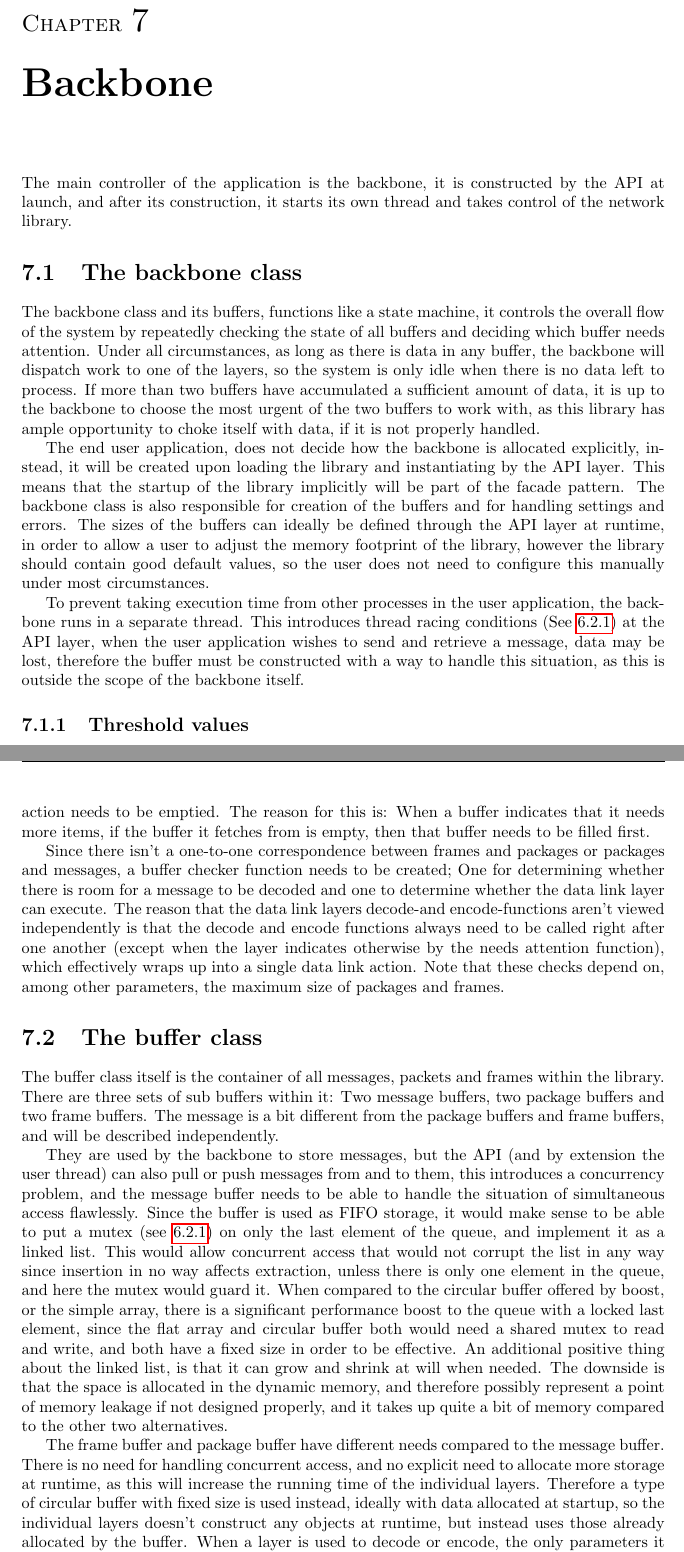
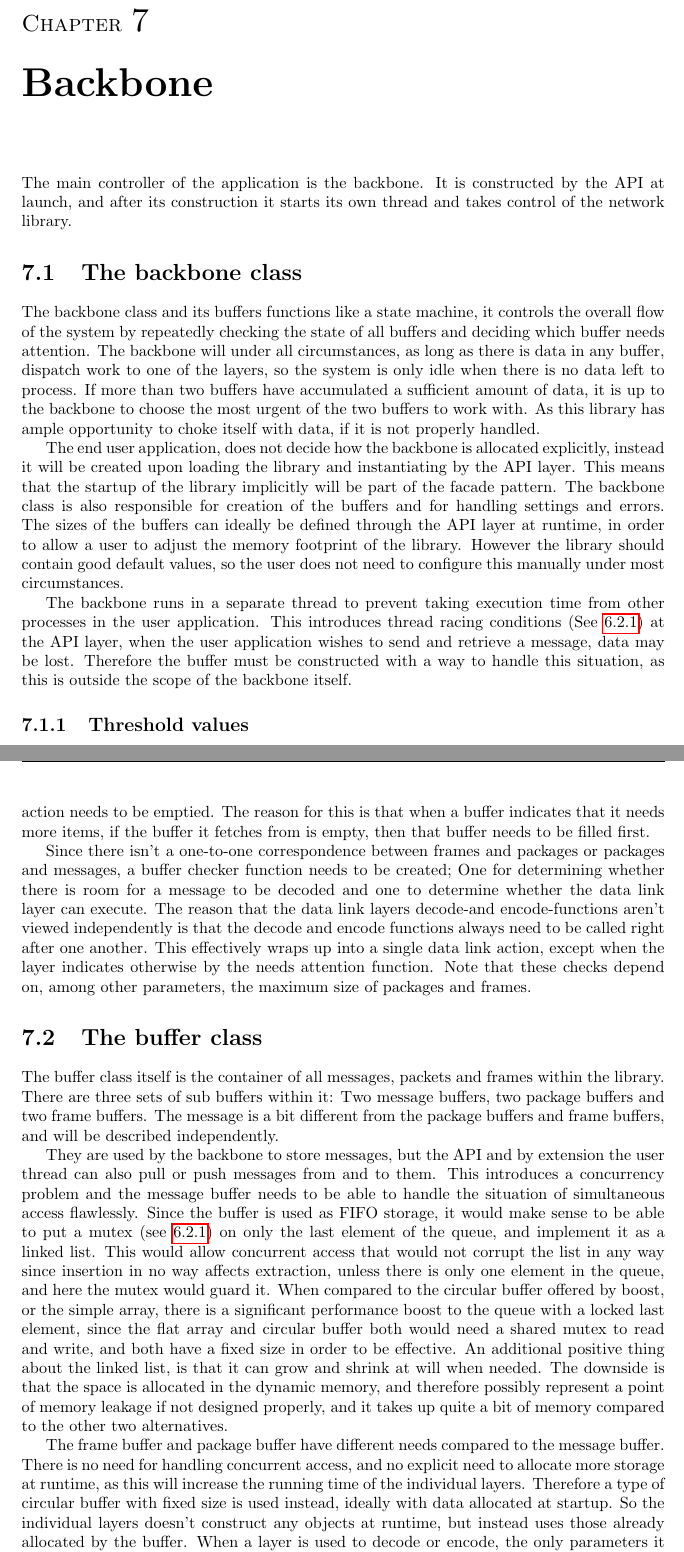
Before and after one commit to SDU-ROBTEK-ALLSTARS/SoundComReport, a LaTeX document (main.tex, which reads content/backbone/intro.tex): two parts of pages 47 and 49 of 66, joined at a grey line, cut so that both start at the same text. Compiled offline with pdfLaTeX; an older LaTeX class or package is replaced by its successor.

Commit message:
komma og puNKTUMRETTELSER!"!!!GRHARBLE

```diff
--- a/content/backbone/intro.tex
+++ b/content/backbone/intro.tex
@@ -1,16 +1,16 @@
 \chapter{Backbone}\label{chap:backbone}
-The main controller of the application is the backbone, it is constructed by the API at launch, and after its construction, it starts its own thread and takes control of the network library.
+The main controller of the application is the backbone. It is constructed by the API at launch, and after its construction it starts its own thread and takes control of the network library.
 
 \section{The backbone class}
-The backbone class and its buffers, functions like a state machine, it controls the overall flow of the system by repeatedly checking the state of all buffers and deciding which buffer needs attention. Under all circumstances, as long as there is data in any buffer, the backbone will dispatch work to one of the layers, so the system is only idle when there is no data left to process.
-If more than two buffers have accumulated a sufficient amount of data, it is up to the backbone to choose the most urgent of the two buffers to work with, as this library has ample opportunity to choke itself with data, if it is not properly handled.
+The backbone class and its buffers functions like a state machine, it controls the overall flow of the system by repeatedly checking the state of all buffers and deciding which buffer needs attention. The backbone will under all circumstances, as long as there is data in any buffer, dispatch work to one of the layers, so the system is only idle when there is no data left to process.
+If more than two buffers have accumulated a sufficient amount of data, it is up to the backbone to choose the most urgent of the two buffers to work with. As this library has ample opportunity to choke itself with data, if it is not properly handled.
 
-The end user application, does not decide how the backbone is allocated explicitly, instead, it will be created upon loading the library and instantiating by the API layer. This means that the startup of the library implicitly will be part of the facade pattern.
+The end user application, does not decide how the backbone is allocated explicitly, instead it will be created upon loading the library and instantiating by the API layer. This means that the startup of the library implicitly will be part of the facade pattern.
 The backbone class is also responsible for creation of the buffers and for handling settings and errors.
-The sizes of the buffers can ideally be defined through the API layer at runtime, in order to allow a user to adjust the memory footprint of the library,
-however the library should contain good default values, so the user does not need to configure this manually under most circumstances.
+The sizes of the buffers can ideally be defined through the API layer at runtime, in order to allow a user to adjust the memory footprint of the library.
+However the library should contain good default values, so the user does not need to configure this manually under most circumstances.
 
-To prevent taking execution time from other processes in the user application, the backbone runs in a separate thread. This introduces thread racing conditions  (See \ref{thread_race_conditions}) at the API layer, when the user application wishes to send and retrieve a message, data may be lost, therefore the buffer must be constructed with a way to handle this situation, as this is outside the scope of the backbone itself.
+The backbone runs in a separate thread to prevent taking execution time from other processes in the user application. This introduces thread racing conditions  (See \ref{thread_race_conditions}) at the API layer, when the user application wishes to send and retrieve a message, data may be lost. Therefore the buffer must be constructed with a way to handle this situation, as this is outside the scope of the backbone itself.
 
 \subsection{Threshold values}
 Each of the buffers have an associated minimum and maximum value. Together with their size and data count, they define the response of the backbone when there are borderline congestion.
@@ -56,10 +56,10 @@ When the system is a bit more relaxed, that is, all values are within working pa
 
 \textbf{An important note:}
 Whenever a buffer indicates that it needs to be emptied, it is not enough to just blindly empty the buffer. It is also necessary to check whether the output buffer can hold the result. If it can: great, if it cannot then the buffer that is blocking the action needs to be emptied.
-The reason for this is: When a buffer indicates that it needs more items, if the buffer it fetches from is empty, then that buffer needs to be filled first.
+The reason for this is that when a buffer indicates that it needs more items, if the buffer it fetches from is empty, then that buffer needs to be filled first.
 
 
-Since there isn't a one-to-one correspondence between frames and packages or packages and messages, a buffer checker function needs to be created; One for determining whether there is room for a message to be decoded and one to determine whether the data link layer can execute. The reason that the data link layers decode-and encode-functions aren't viewed independently is that the decode and encode functions always need to be called right after one another (except when the layer indicates otherwise by the needs attention function), which effectively wraps up into a single data link action.
+Since there isn't a one-to-one correspondence between frames and packages or packages and messages, a buffer checker function needs to be created; One for determining whether there is room for a message to be decoded and one to determine whether the data link layer can execute. The reason that the data link layers decode-and encode-functions aren't viewed independently is that the decode and encode functions always need to be called right after one another. This effectively wraps up into a single data link action, except when the layer indicates otherwise by the needs attention function.
 Note that these checks depend on, among other parameters, the maximum size of packages and frames.
 
 
@@ -70,14 +70,14 @@ Note that these checks depend on, among other parameters, the maximum size of pa
 The buffer class itself is the container of all messages, packets and frames within the library. There are three sets of sub buffers within it: Two message buffers, two package buffers and two frame buffers.
 The message is a bit different from the package buffers and frame buffers, and will be described independently.
 
-They are used by the backbone to store messages, but the API (and by extension the user thread) can also pull or push messages from and to them, this introduces a concurrency problem, and the message buffer needs to be able to handle the situation of simultaneous access flawlessly.
+They are used by the backbone to store messages, but the API and by extension the user thread can also pull or push messages from and to them. This introduces a concurrency problem and the message buffer needs to be able to handle the situation of simultaneous access flawlessly.
 Since the buffer is used as FIFO storage, it would make sense to be able to put a mutex (see \ref{mutex}) on only the last element of the queue, and implement it as a linked list.
 This would allow concurrent access that would not corrupt the list in any way since insertion in no way affects extraction, unless there is only one element in the queue, and here the mutex would guard it.
 When compared to the circular buffer offered by boost, or the simple array, there is a significant performance boost to the queue with a locked last element, since the flat array and circular buffer both would need a shared mutex to read and write, and both have a fixed size in order to be effective.
 An additional positive thing about the linked list, is that it can grow and shrink at will when needed. The downside is that the space is allocated in the dynamic memory, and therefore possibly represent a point of memory leakage if not designed properly, and it takes up quite a bit of memory compared to the other two alternatives.
 
 The frame buffer and package buffer have different needs compared to the message buffer. There is no need for handling concurrent access, and no explicit need to allocate more storage at runtime, as this will increase the running time of the individual layers.
-Therefore a type of circular buffer with fixed size is used instead, ideally with data allocated at startup, so the individual layers doesn't construct any objects at runtime, but instead uses those already allocated by the buffer.
+Therefore a type of circular buffer with fixed size is used instead, ideally with data allocated at startup. So the individual layers doesn't construct any objects at runtime, but instead uses those already allocated by the buffer.
 When a layer is used to decode or encode, the only parameters it receives are pointers to the buffers, as that is all the data they need.
 
 \begin{figure}[htb]
```
Also changed, not shown: content/2_generalconcepts/OSI.tex (+4 -4 lines), content/backbone/intro.tex (4 more changed lines).
